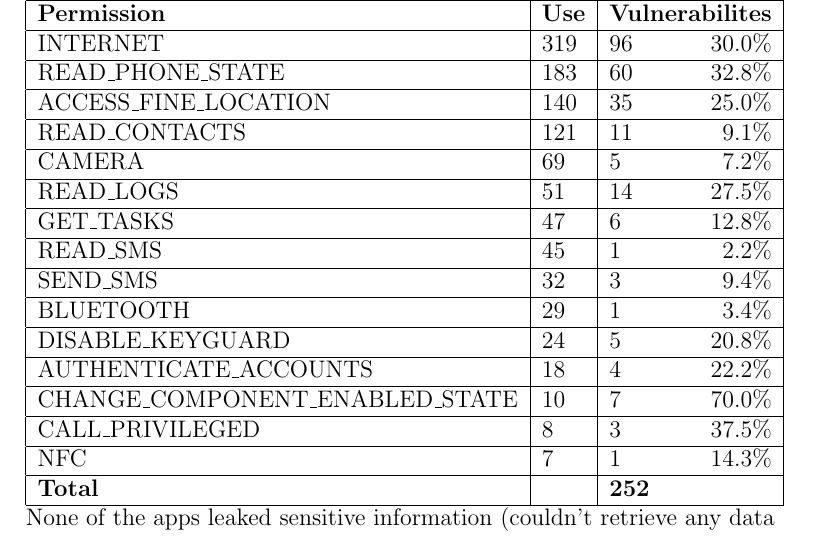
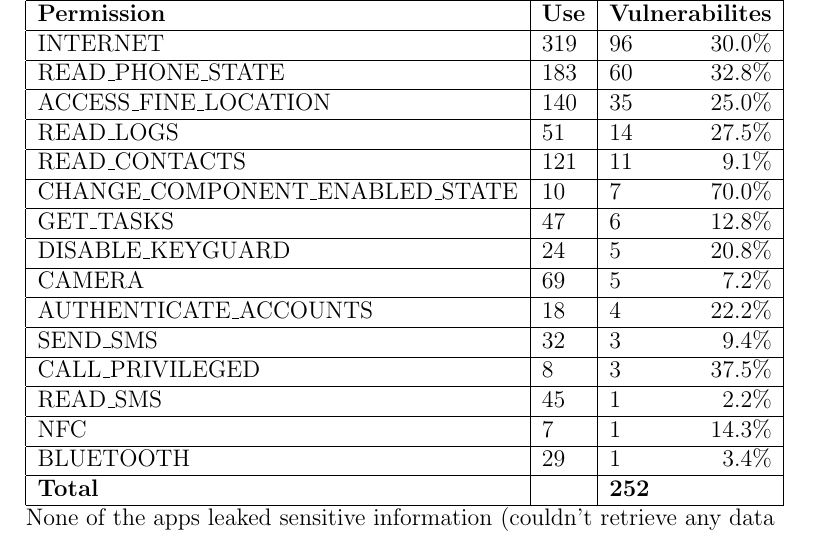
Before and after one commit to d9w/6858-android-intents, a LaTeX document (writeup.tex, which reads stats.tex): part of page 2 of 4, cut so that both start at the same text. Compiled offline with pdfLaTeX.

Commit message:
revert my last change, didn't realize there was an intentional ordering to stats table

```diff
--- a/stats.tex
+++ b/stats.tex
@@ -4,18 +4,18 @@
 INTERNET&319&96&30.0\%\\\hline
 READ\_PHONE\_STATE&183&60&32.8\%\\\hline
 ACCESS\_FINE\_LOCATION&140&35&25.0\%\\\hline
+READ\_LOGS&51&14&27.5\%\\\hline
 READ\_CONTACTS&121&11&9.1\%\\\hline
+CHANGE\_COMPONENT\_ENABLED\_STATE&10&7&70.0\%\\\hline
+GET\_TASKS&47&6&12.8\%\\\hline
+DISABLE\_KEYGUARD&24&5&20.8\%\\\hline
 CAMERA&69&5&7.2\%\\\hline
-READ\_LOGS&51&14&27.5\%\\\hline
-GET\_TASKS&47&6&12.8\%\\\hline
+AUTHENTICATE\_ACCOUNTS&18&4&22.2\%\\\hline
+SEND\_SMS&32&3&9.4\%\\\hline
+CALL\_PRIVILEGED&8&3&37.5\%\\\hline
 READ\_SMS&45&1&2.2\%\\\hline
-SEND\_SMS&32&3&9.4\%\\\hline
+NFC&7&1&14.3\%\\\hline
 BLUETOOTH&29&1&3.4\%\\\hline
-DISABLE\_KEYGUARD&24&5&20.8\%\\\hline
-AUTHENTICATE\_ACCOUNTS&18&4&22.2\%\\\hline
-CHANGE\_COMPONENT\_ENABLED\_STATE&10&7&70.0\%\\\hline
-CALL\_PRIVILEGED&8&3&37.5\%\\\hline
-NFC&7&1&14.3\%\\\hline
 \textbf{Total}&&\multicolumn{2}{|l|}{\textbf{252}}\\\hline
 \end{tabular}
 \\
```
